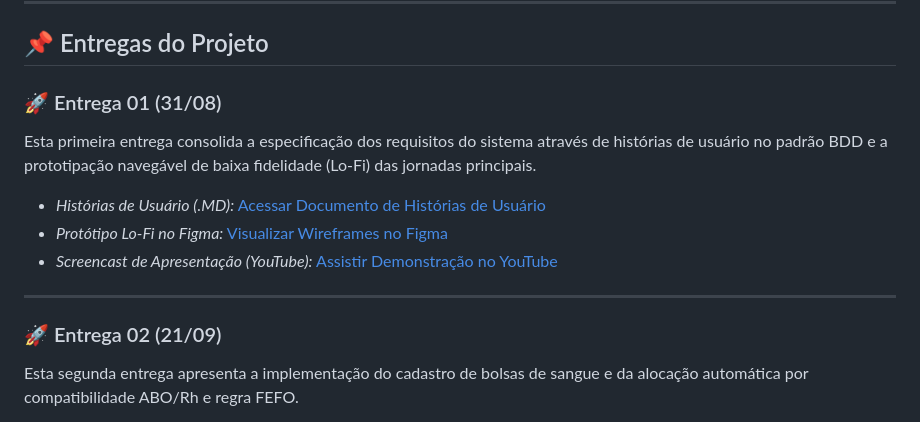
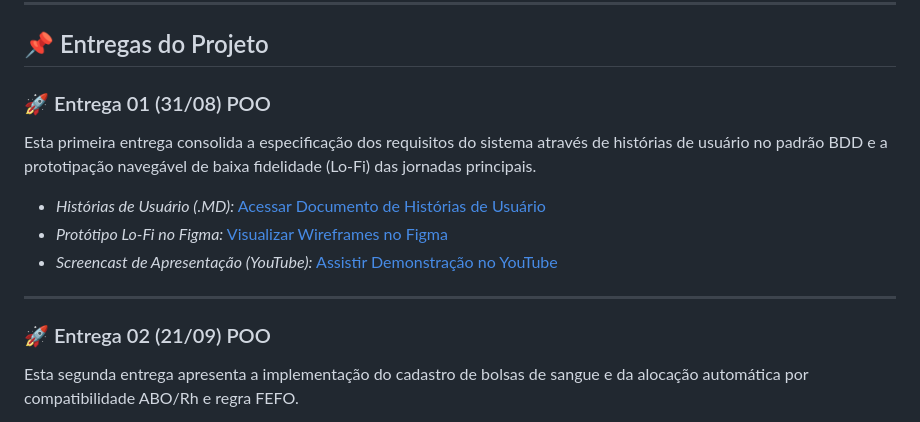
Before and after one commit to egs3-coder/HemoTrack, a Markdown page: README.md, the part around the change. GitHub-like rendering.

Commit message:
Update delivery sections in README with POO

```diff
--- a/README.md
+++ b/README.md
@@ -15,7 +15,7 @@ compatibilidade sanguínea, distribuição e monitoramento de hemocomponentes.
 
 ## 📌 Entregas do Projeto
 
-### 🚀 Entrega 01 (31/08)
+### 🚀 Entrega 01 (31/08) POO
 
 Esta primeira entrega consolida a especificação dos requisitos do sistema através de histórias de usuário no padrão BDD e a prototipação navegável de baixa fidelidade (Lo-Fi) das jornadas principais.
 
@@ -25,7 +25,7 @@ Esta primeira entrega consolida a especificação dos requisitos do sistema atra
 
 ---
 
-### 🚀 Entrega 02 (21/09)
+### 🚀 Entrega 02 (21/09) POO
 
 Esta segunda entrega apresenta a implementação do cadastro de bolsas de sangue e da alocação automática por compatibilidade ABO/Rh e regra FEFO.
 
```
